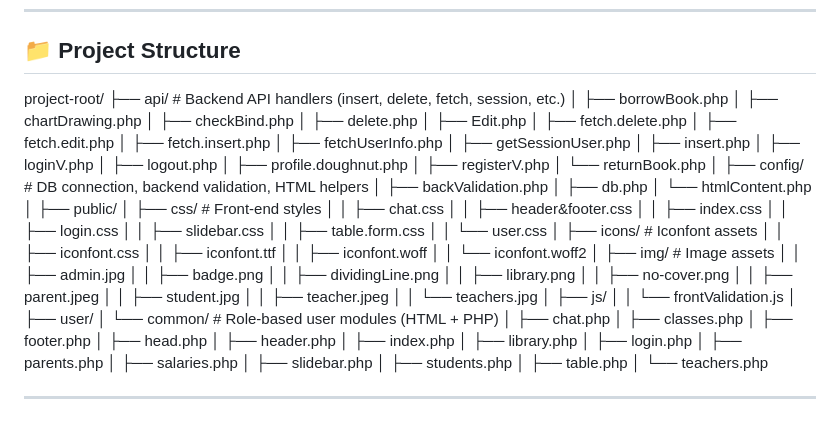
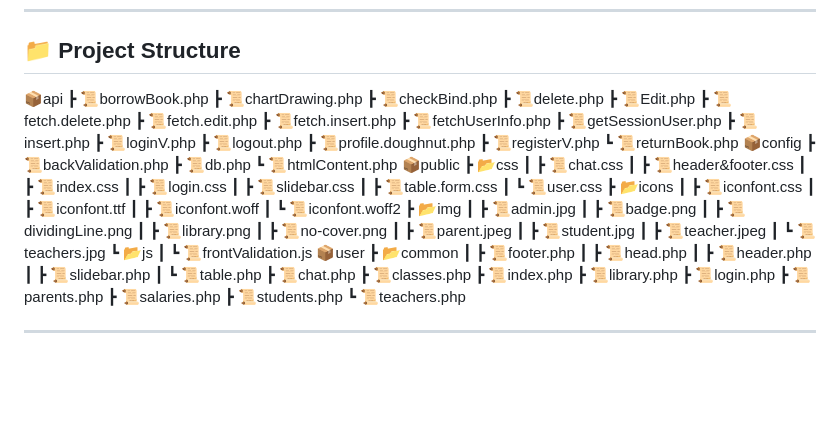
Before and after one commit to MYL-666/Block4_back_end, a Markdown page: README.md, the part around the change. GitHub-like rendering; blank space fills up the shorter version.

```diff
--- a/README.md
+++ b/README.md
@@ -50,6 +50,68 @@ If no API is provided, the system will raise an error. (See Figure 24 in documen
 
 ---
 ## 📁 Project Structure
-project-root/ ├── api/ # Backend API handlers (insert, delete, fetch, session, etc.) │ ├── borrowBook.php │ ├── chartDrawing.php │ ├── checkBind.php │ ├── delete.php │ ├── Edit.php │ ├── fetch.delete.php │ ├── fetch.edit.php │ ├── fetch.insert.php │ ├── fetchUserInfo.php │ ├── getSessionUser.php │ ├── insert.php │ ├── loginV.php │ ├── logout.php │ ├── profile.doughnut.php │ ├── registerV.php │ └── returnBook.php │ ├── config/ # DB connection, backend validation, HTML helpers │ ├── backValidation.php │ ├── db.php │ └── htmlContent.php │ ├── public/ │ ├── css/ # Front-end styles │ │ ├── chat.css │ │ ├── header&footer.css │ │ ├── index.css │ │ ├── login.css │ │ ├── slidebar.css │ │ ├── table.form.css │ │ └── user.css │ ├── icons/ # Iconfont assets │ │ ├── iconfont.css │ │ ├── iconfont.ttf │ │ ├── iconfont.woff │ │ └── iconfont.woff2 │ ├── img/ # Image assets │ │ ├── admin.jpg │ │ ├── badge.png │ │ ├── dividingLine.png │ │ ├── library.png │ │ ├── no-cover.png │ │ ├── parent.jpeg │ │ ├── student.jpg │ │ ├── teacher.jpeg │ │ └── teachers.jpg │ ├── js/ │ │ └── frontValidation.js │ ├── user/ │ └── common/ # Role-based user modules (HTML + PHP) │ ├── chat.php │ ├── classes.php │ ├── footer.php │ ├── head.php │ ├── header.php │ ├── index.php │ ├── library.php │ ├── login.php │ ├── parents.php │ ├── salaries.php │ ├── slidebar.php │ ├── students.php │ ├── table.php │ └── teachers.php
+📦api
+ ┣ 📜borrowBook.php
+ ┣ 📜chartDrawing.php
+ ┣ 📜checkBind.php
+ ┣ 📜delete.php
+ ┣ 📜Edit.php
+ ┣ 📜fetch.delete.php
+ ┣ 📜fetch.edit.php
+ ┣ 📜fetch.insert.php
+ ┣ 📜fetchUserInfo.php
+ ┣ 📜getSessionUser.php
+ ┣ 📜insert.php
+ ┣ 📜loginV.php
+ ┣ 📜logout.php
+ ┣ 📜profile.doughnut.php
+ ┣ 📜registerV.php
+ ┗ 📜returnBook.php
+📦config
+ ┣ 📜backValidation.php
+ ┣ 📜db.php
+ ┗ 📜htmlContent.php
+ 📦public
+ ┣ 📂css
+ ┃ ┣ 📜chat.css
+ ┃ ┣ 📜header&footer.css
+ ┃ ┣ 📜index.css
+ ┃ ┣ 📜login.css
+ ┃ ┣ 📜slidebar.css
+ ┃ ┣ 📜table.form.css
+ ┃ ┗ 📜user.css
+ ┣ 📂icons
+ ┃ ┣ 📜iconfont.css
+ ┃ ┣ 📜iconfont.ttf
+ ┃ ┣ 📜iconfont.woff
+ ┃ ┗ 📜iconfont.woff2
+ ┣ 📂img
+ ┃ ┣ 📜admin.jpg
+ ┃ ┣ 📜badge.png
+ ┃ ┣ 📜dividingLine.png
+ ┃ ┣ 📜library.png
+ ┃ ┣ 📜no-cover.png
+ ┃ ┣ 📜parent.jpeg
+ ┃ ┣ 📜student.jpg
+ ┃ ┣ 📜teacher.jpeg
+ ┃ ┗ 📜teachers.jpg
+ ┗ 📂js
+ ┃ ┗ 📜frontValidation.js
+ 📦user
+ ┣ 📂common
+ ┃ ┣ 📜footer.php
+ ┃ ┣ 📜head.php
+ ┃ ┣ 📜header.php
+ ┃ ┣ 📜slidebar.php
+ ┃ ┗ 📜table.php
+ ┣ 📜chat.php
+ ┣ 📜classes.php
+ ┣ 📜index.php
+ ┣ 📜library.php
+ ┣ 📜login.php
+ ┣ 📜parents.php
+ ┣ 📜salaries.php
+ ┣ 📜students.php
+ ┗ 📜teachers.php
 
 ---
```
